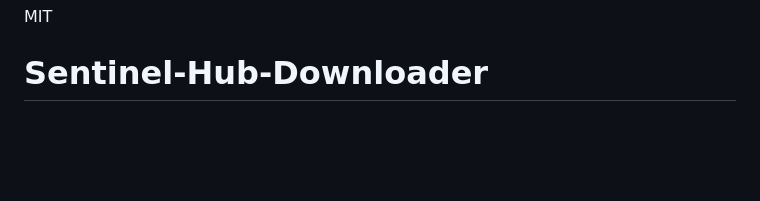
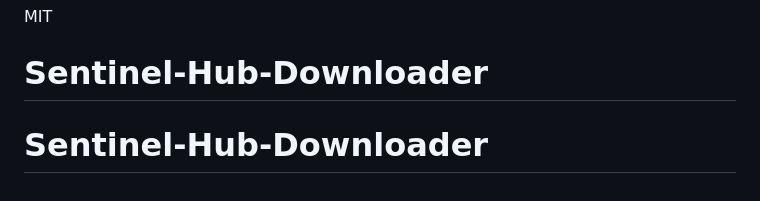
Before and after one commit to TimurRajabov/Sentinel-Hub-Downloader, a Markdown page: README.md, the part around the change. GitHub-like rendering; blank space fills up the shorter version.

```diff
--- a/README.md
+++ b/README.md
@@ -235,3 +235,4 @@ MAX_SLEEP=120.0
 
 MIT
 # Sentinel-Hub-Downloader
+# Sentinel-Hub-Downloader
```
